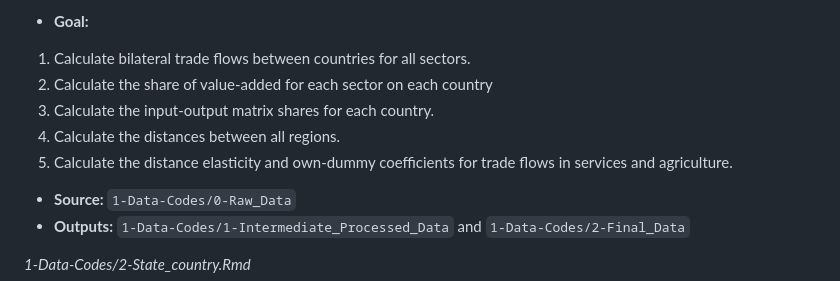
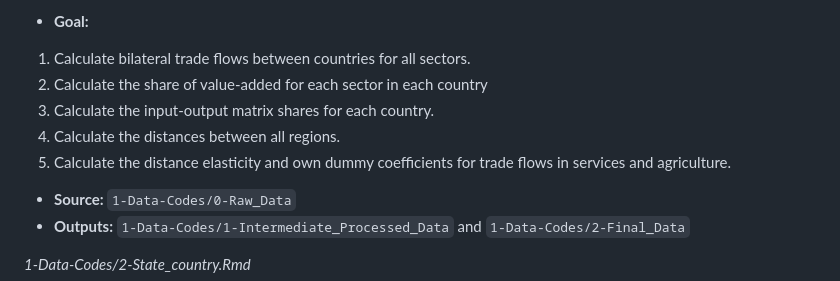
Before and after one commit to jpvasquez-econ/RUV, a Markdown page: 1-Data-Codes/ReadMe.md, the part around one of its changes. Rendered like a GitHub page.

```diff
--- a/1-Data-Codes/ReadMe.md
+++ b/1-Data-Codes/ReadMe.md
@@ -5,10 +5,10 @@ Summary and codes to run
 
  - **Goal:**
 1) Calculate bilateral trade flows between countries for all sectors.
-2) Calculate the share of value-added for each sector on each country
+2) Calculate the share of value-added for each sector in each country
 3) Calculate the input-output matrix shares for each country.
 4) Calculate the distances between all regions.
-5) Calculate the distance elasticity and own-dummy coefficients for trade flows in services and agriculture.
+5) Calculate the distance elasticity and own dummy coefficients for trade flows in services and agriculture.
  - **Source:** `1-Data-Codes/0-Raw_Data`
  - **Outputs:** `1-Data-Codes/1-Intermediate_Processed_Data` and `1-Data-Codes/2-Final_Data`
 
```
Also changed, not shown: other parts of 1-Data-Codes/ReadMe.md (+20 -19 lines).
